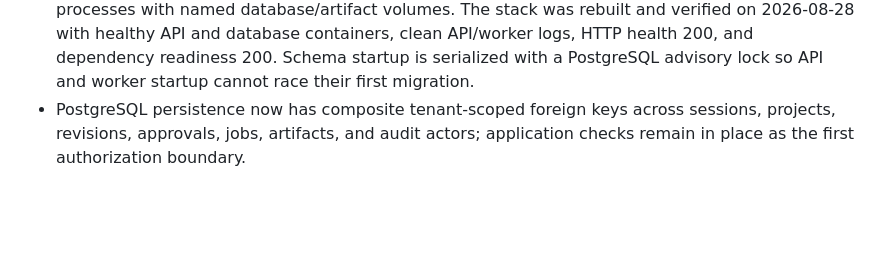
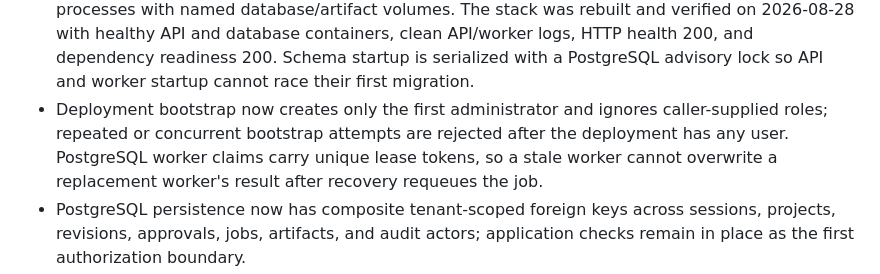
Before and after one commit to RenoMO-lab/EasyTowing, a Markdown page: docs/audit.md, the part around one of its changes. Rendered like a GitHub page; blank space fills up the shorter version.

Commit message:
Refresh audit verification record

```diff
--- a/docs/audit.md
+++ b/docs/audit.md
@@ -146,6 +146,11 @@ so a physical-feasibility PASS alone is never a release authorization.
   clean API/worker logs, HTTP health 200, and dependency readiness 200. Schema
   startup is serialized with a PostgreSQL advisory lock so API and worker
   startup cannot race their first migration.
+- Deployment bootstrap now creates only the first administrator and ignores
+  caller-supplied roles; repeated or concurrent bootstrap attempts are rejected
+  after the deployment has any user. PostgreSQL worker claims carry unique lease
+  tokens, so a stale worker cannot overwrite a replacement worker's result after
+  recovery requeues the job.
 - PostgreSQL persistence now has composite tenant-scoped foreign keys across
   sessions, projects, revisions, approvals, jobs, artifacts, and audit actors;
   application checks remain in place as the first authorization boundary.
```
Also changed, not shown: other parts of docs/audit.md (+1 -1 lines).
